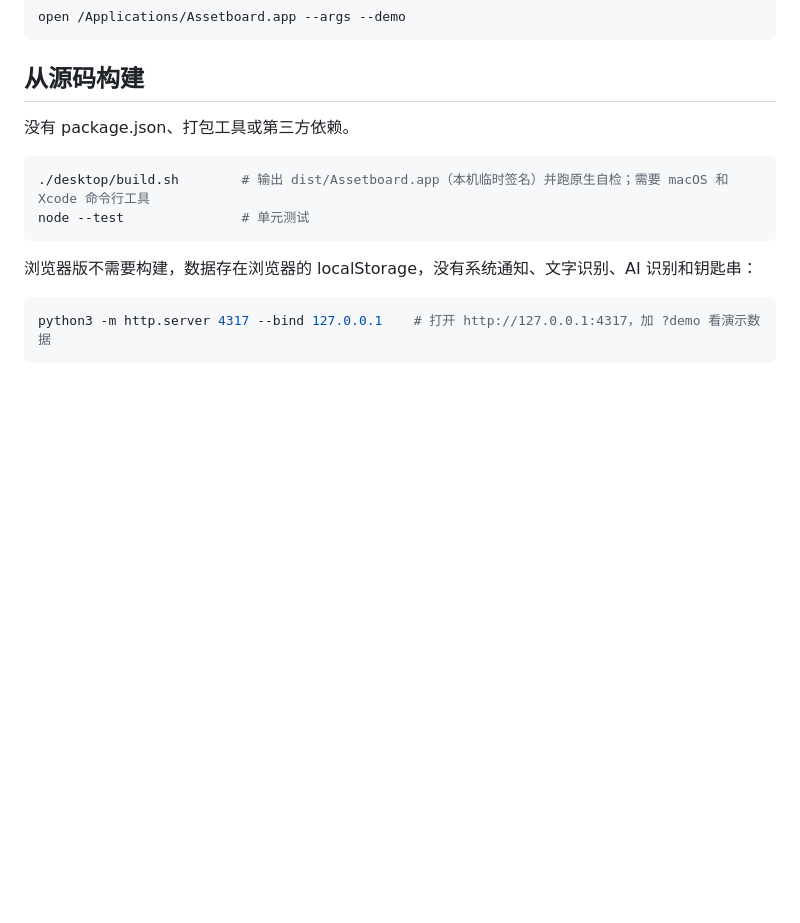
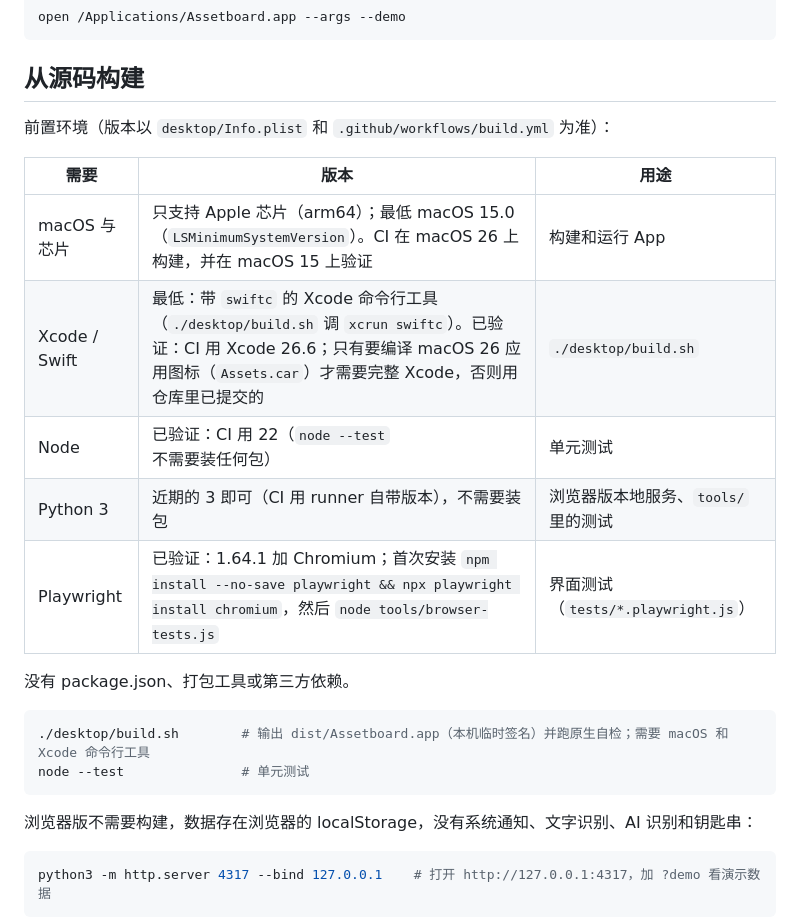
Before and after one commit to hippone-labs/assetboard, a Markdown page: README.md, the part around the change. Drawn GitHub-style; blank space fills up the shorter version.

Commit message:
README: build-from-source prerequisites table (en, zh)

````diff
--- a/README.md
+++ b/README.md
@@ -150,6 +150,16 @@ open /Applications/Assetboard.app --args --demo
 
 ## 从源码构建
 
+前置环境（版本以 `desktop/Info.plist` 和 `.github/workflows/build.yml` 为准）：
+
+| 需要 | 版本 | 用途 |
+|---|---|---|
+| macOS 与芯片 | 只支持 Apple 芯片（arm64）；最低 macOS 15.0（`LSMinimumSystemVersion`）。CI 在 macOS 26 上构建，并在 macOS 15 上验证 | 构建和运行 App |
+| Xcode / Swift | 最低：带 `swiftc` 的 Xcode 命令行工具（`./desktop/build.sh` 调 `xcrun swiftc`）。已验证：CI 用 Xcode 26.6；只有要编译 macOS 26 应用图标（`Assets.car`）才需要完整 Xcode，否则用仓库里已提交的 | `./desktop/build.sh` |
+| Node | 已验证：CI 用 22（`node --test` 不需要装任何包） | 单元测试 |
+| Python 3 | 近期的 3 即可（CI 用 runner 自带版本），不需要装包 | 浏览器版本地服务、`tools/` 里的测试 |
+| Playwright | 已验证：1.64.1 加 Chromium；首次安装 `npm install --no-save playwright && npx playwright install chromium`，然后 `node tools/browser-tests.js` | 界面测试（`tests/*.playwright.js`） |
+
 没有 package.json、打包工具或第三方依赖。
 
 ```sh
````
Also changed, not shown: README.en.md (+10 -0 lines).
